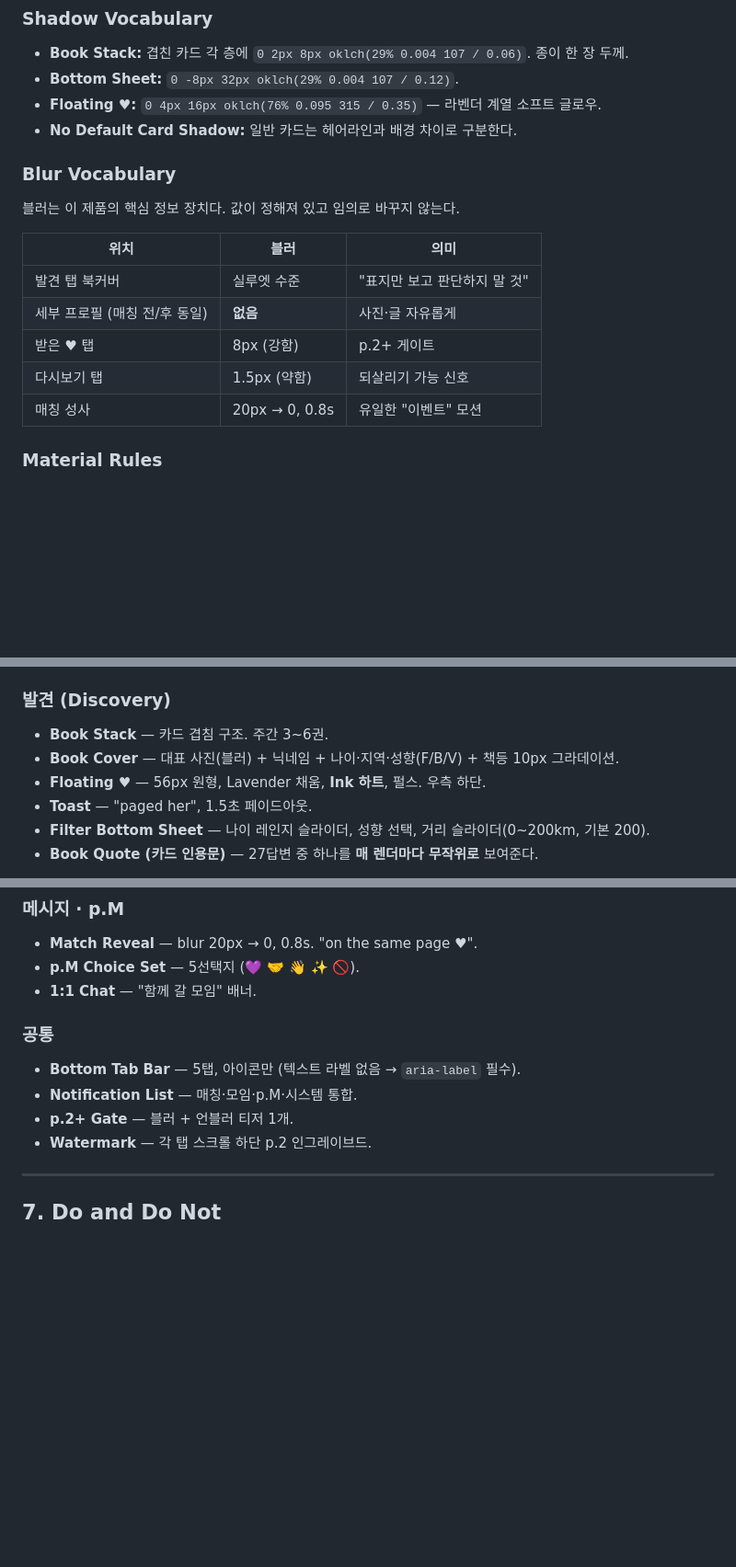
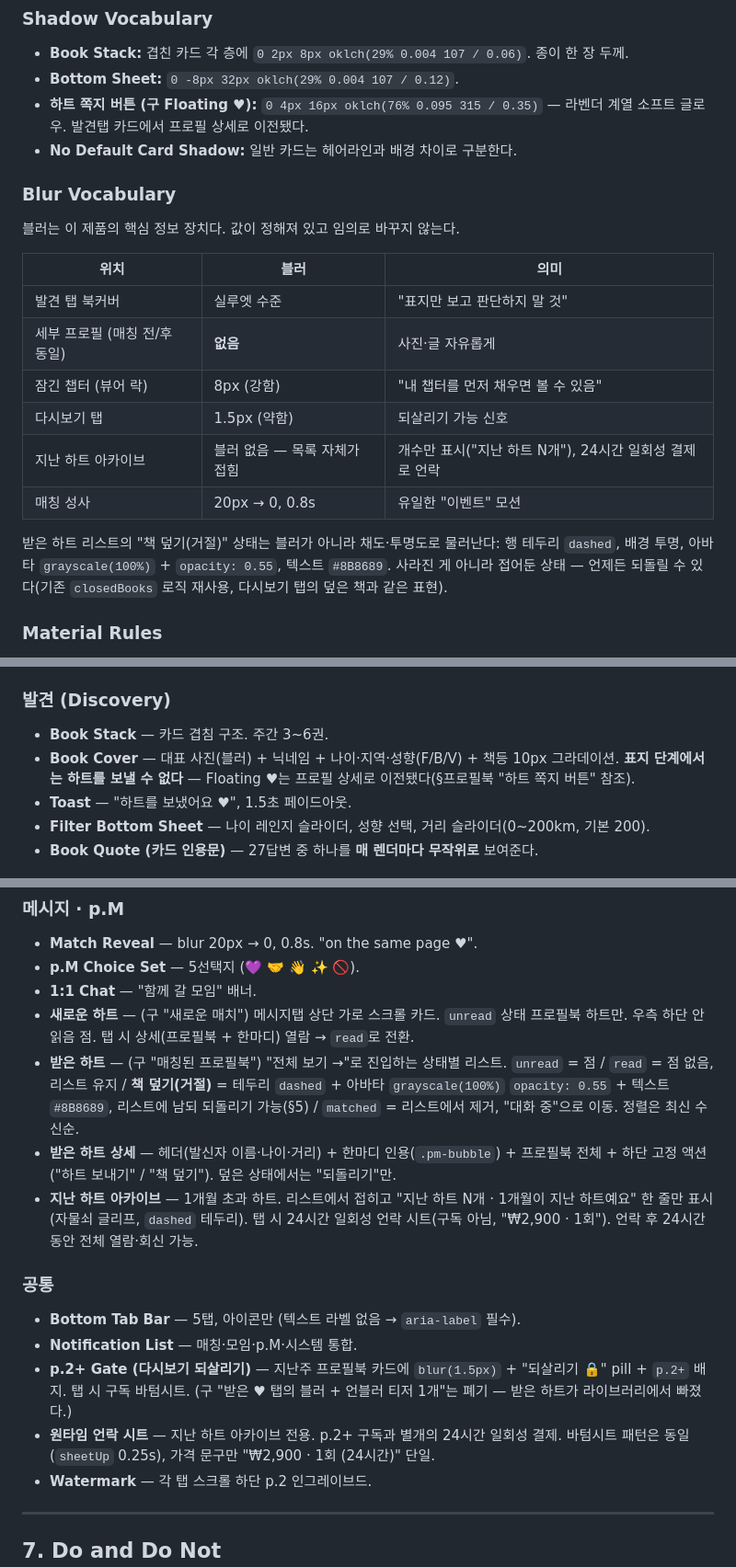
Before and after one commit to veromars/same-page, a Markdown page: DESIGN.md, 3 parts joined by grey strips. Shown at 92% size. GitHub-like rendering; blank space fills up the shorter version.

```diff
--- a/DESIGN.md
+++ b/DESIGN.md
@@ -175,7 +175,7 @@ Ink on Lime 12.52:1 ✓ · Ink on Peach 10.33:1 ✓
 
 - **Book Stack:** 겹친 카드 각 층에 `0 2px 8px oklch(29% 0.004 107 / 0.06)`. 종이 한 장 두께.
 - **Bottom Sheet:** `0 -8px 32px oklch(29% 0.004 107 / 0.12)`.
-- **Floating ♥:** `0 4px 16px oklch(76% 0.095 315 / 0.35)` — 라벤더 계열 소프트 글로우.
+- **하트 쪽지 버튼 (구 Floating ♥):** `0 4px 16px oklch(76% 0.095 315 / 0.35)` — 라벤더 계열 소프트 글로우. 발견탭 카드에서 프로필 상세로 이전됐다.
 - **No Default Card Shadow:** 일반 카드는 헤어라인과 배경 차이로 구분한다.
 
 ### Blur Vocabulary
@@ -186,9 +186,12 @@ Ink on Lime 12.52:1 ✓ · Ink on Peach 10.33:1 ✓
 |---|---|---|
 | 발견 탭 북커버 | 실루엣 수준 | "표지만 보고 판단하지 말 것" |
 | 세부 프로필 (매칭 전/후 동일) | **없음** | 사진·글 자유롭게 |
-| 받은 ♥ 탭 | 8px (강함) | p.2+ 게이트 |
+| 잠긴 챕터 (뷰어 락) | 8px (강함) | "내 챕터를 먼저 채우면 볼 수 있음" |
 | 다시보기 탭 | 1.5px (약함) | 되살리기 가능 신호 |
+| 지난 하트 아카이브 | 블러 없음 — 목록 자체가 접힘 | 개수만 표시("지난 하트 N개"), 24시간 일회성 결제로 언락 |
 | 매칭 성사 | 20px → 0, 0.8s | 유일한 "이벤트" 모션 |
+
+받은 하트 리스트의 "책 덮기(거절)" 상태는 블러가 아니라 채도·투명도로 물러난다: 행 테두리 `dashed`, 배경 투명, 아바타 `grayscale(100%)` + `opacity: 0.55`, 텍스트 `#8B8689`. 사라진 게 아니라 접어둔 상태 — 언제든 되돌릴 수 있다(기존 `closedBooks` 로직 재사용, 다시보기 탭의 덮은 책과 같은 표현).
 
 ### Material Rules
 
@@ -209,9 +212,8 @@ Ink on Lime 12.52:1 ✓ · Ink on Peach 10.33:1 ✓
 ### 발견 (Discovery)
 
 - **Book Stack** — 카드 겹침 구조. 주간 3~6권.
-- **Book Cover** — 대표 사진(블러) + 닉네임 + 나이·지역·성향(F/B/V) + 책등 10px 그라데이션.
-- **Floating ♥** — 56px 원형, Lavender 채움, **Ink 하트**, 펄스. 우측 하단.
-- **Toast** — "paged her", 1.5초 페이드아웃.
+- **Book Cover** — 대표 사진(블러) + 닉네임 + 나이·지역·성향(F/B/V) + 책등 10px 그라데이션. **표지 단계에서는 하트를 보낼 수 없다** — Floating ♥는 프로필 상세로 이전됐다(§프로필북 "하트 쪽지 버튼" 참조).
+- **Toast** — "하트를 보냈어요 ♥", 1.5초 페이드아웃.
 - **Filter Bottom Sheet** — 나이 레인지 슬라이더, 성향 선택, 거리 슬라이더(0~200km, 기본 200).
 - **Book Quote (카드 인용문)** — 27답변 중 하나를 **매 렌더마다 무작위로** 보여준다.
 
@@ -245,12 +249,17 @@ Ink on Lime 12.52:1 ✓ · Ink on Peach 10.33:1 ✓
 - **Match Reveal** — blur 20px → 0, 0.8s. "on the same page ♥".
 - **p.M Choice Set** — 5선택지 (💜 🤝 👋 ✨ 🚫).
 - **1:1 Chat** — "함께 갈 모임" 배너.
+- **새로운 하트** — (구 "새로운 매치") 메시지탭 상단 가로 스크롤 카드. `unread` 상태 프로필북 하트만. 우측 하단 안읽음 점. 탭 시 상세(프로필북 + 한마디) 열람 → `read`로 전환.
+- **받은 하트** — (구 "매칭된 프로필북") "전체 보기 →"로 진입하는 상태별 리스트. `unread` = 점 / `read` = 점 없음, 리스트 유지 / **책 덮기(거절)** = 테두리 `dashed` + 아바타 `grayscale(100%)` `opacity: 0.55` + 텍스트 `#8B8689`, 리스트에 남되 되돌리기 가능(§5) / `matched` = 리스트에서 제거, "대화 중"으로 이동. 정렬은 최신 수신순.
+- **받은 하트 상세** — 헤더(발신자 이름·나이·거리) + 한마디 인용(`.pm-bubble`) + 프로필북 전체 + 하단 고정 액션("하트 보내기" / "책 덮기"). 덮은 상태에서는 "되돌리기"만.
+- **지난 하트 아카이브** — 1개월 초과 하트. 리스트에서 접히고 "지난 하트 N개 · 1개월이 지난 하트예요" 한 줄만 표시(자물쇠 글리프, `dashed` 테두리). 탭 시 24시간 일회성 언락 시트(구독 아님, "₩2,900 · 1회"). 언락 후 24시간 동안 전체 열람·회신 가능.
 
 ### 공통
 
 - **Bottom Tab Bar** — 5탭, 아이콘만 (텍스트 라벨 없음 → `aria-label` 필수).
 - **Notification List** — 매칭·모임·p.M·시스템 통합.
-- **p.2+ Gate** — 블러 + 언블러 티저 1개.
+- **p.2+ Gate (다시보기 되살리기)** — 지난주 프로필북 카드에 `blur(1.5px)` + "되살리기 🔒" pill + `p.2+` 배지. 탭 시 구독 바텀시트. (구 "받은 ♥ 탭의 블러 + 언블러 티저 1개"는 폐기 — 받은 하트가 라이브러리에서 빠졌다.)
+- **원타임 언락 시트** — 지난 하트 아카이브 전용. p.2+ 구독과 별개의 24시간 일회성 결제. 바텀시트 패턴은 동일(`sheetUp` 0.25s), 가격 문구만 "₩2,900 · 1회 (24시간)" 단일.
 - **Watermark** — 각 탭 스크롤 하단 p.2 인그레이브드.
 
 ---
```
Also changed, not shown: other parts of DESIGN.md (+3 -1 lines), PRODUCT.md (+16 -2 lines).
